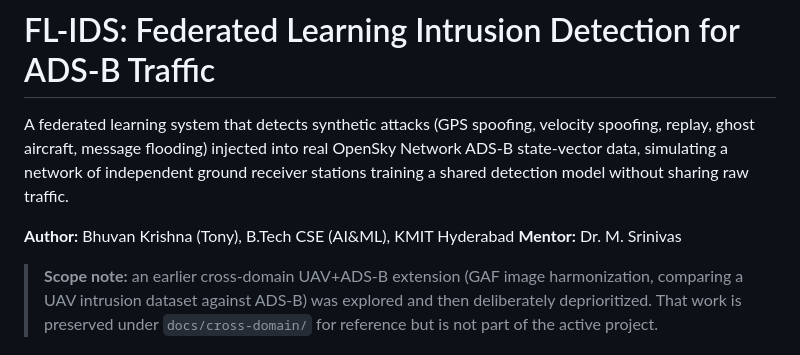
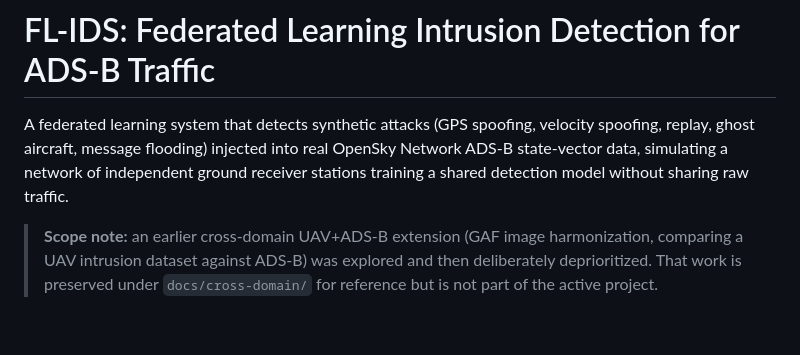
Before and after one commit to BhuvanKrishna12/TrustGuardFL, a Markdown page: README.md, the part around the change. Drawn GitHub-style; blank space fills up the shorter version.

```diff
--- a/README.md
+++ b/README.md
@@ -5,9 +5,6 @@ velocity spoofing, replay, ghost aircraft, message flooding) injected into
 real OpenSky Network ADS-B state-vector data, simulating a network of
 independent ground receiver stations training a shared detection model
 without sharing raw traffic.
-
-**Author:** Bhuvan Krishna (Tony), B.Tech CSE (AI&ML), KMIT Hyderabad
-**Mentor:** Dr. M. Srinivas
 
 > **Scope note:** an earlier cross-domain UAV+ADS-B extension (GAF image
 > harmonization, comparing a UAV intrusion dataset against ADS-B) was
```
